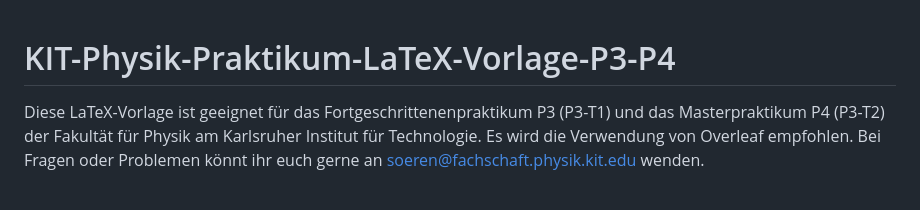
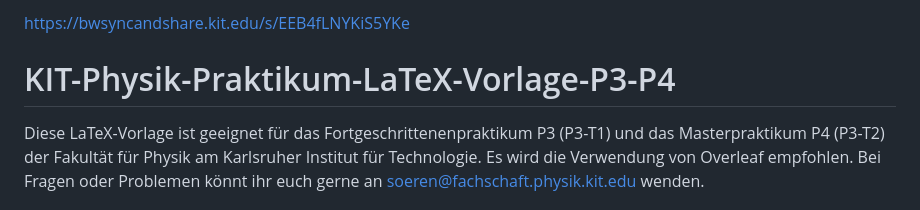
Before and after one commit to caesar2003/P4_Properties_of_Cosmic_Muons, a Markdown page: README.md, the part around the change. GitHub-like rendering.

```diff
--- a/README.md
+++ b/README.md
@@ -1,3 +1,4 @@
+https://bwsyncandshare.kit.edu/s/EEB4fLNYKiS5YKe
 # KIT-Physik-Praktikum-LaTeX-Vorlage-P3-P4
 Diese LaTeX-Vorlage ist geeignet für das Fortgeschrittenenpraktikum P3 (P3-T1) und das Masterpraktikum P4 (P3-T2) der Fakultät für Physik am Karlsruher Institut für Technologie. Es wird die Verwendung von Overleaf empfohlen.
 Bei Fragen oder Problemen könnt ihr euch gerne an soeren@fachschaft.physik.kit.edu wenden.
```
